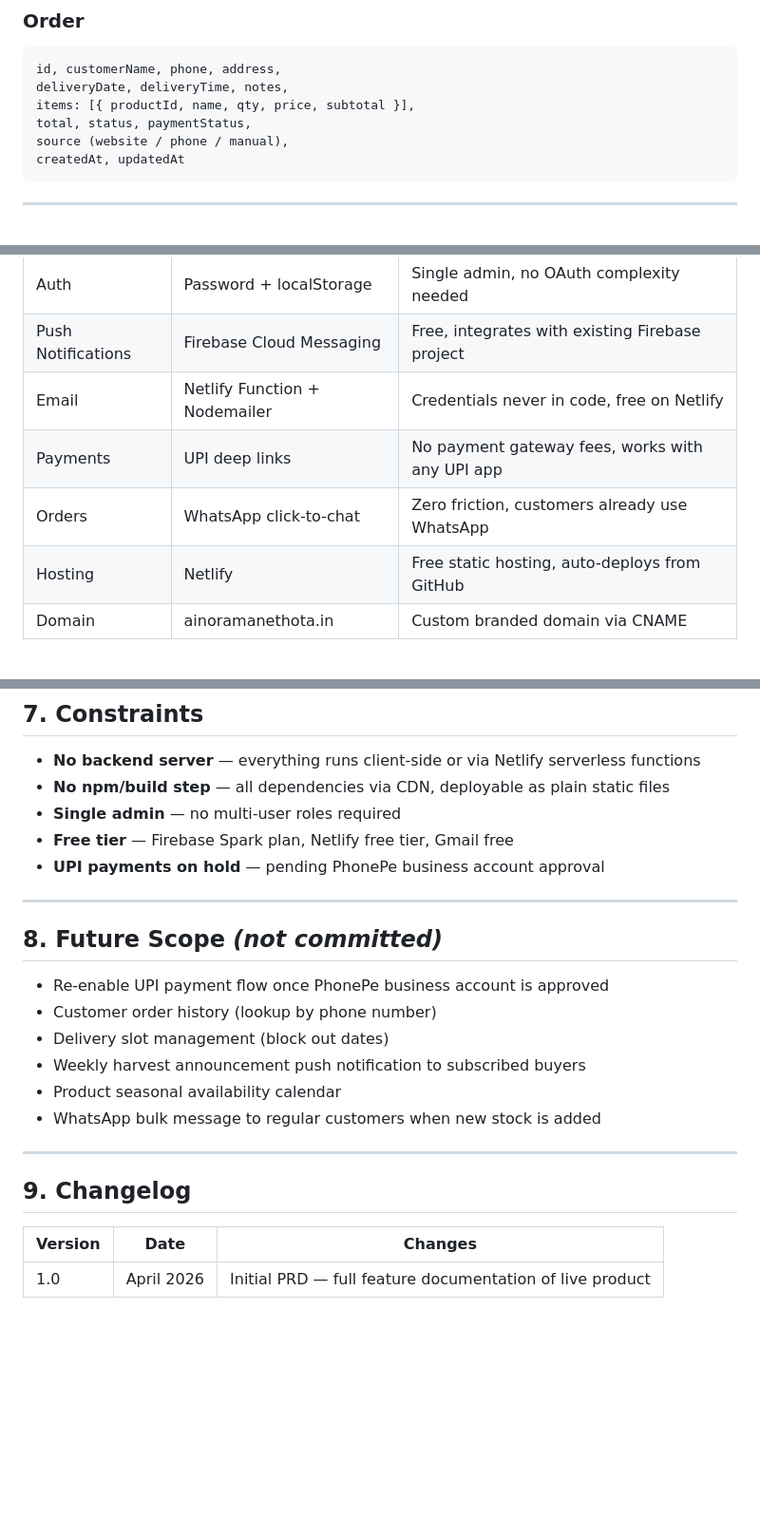
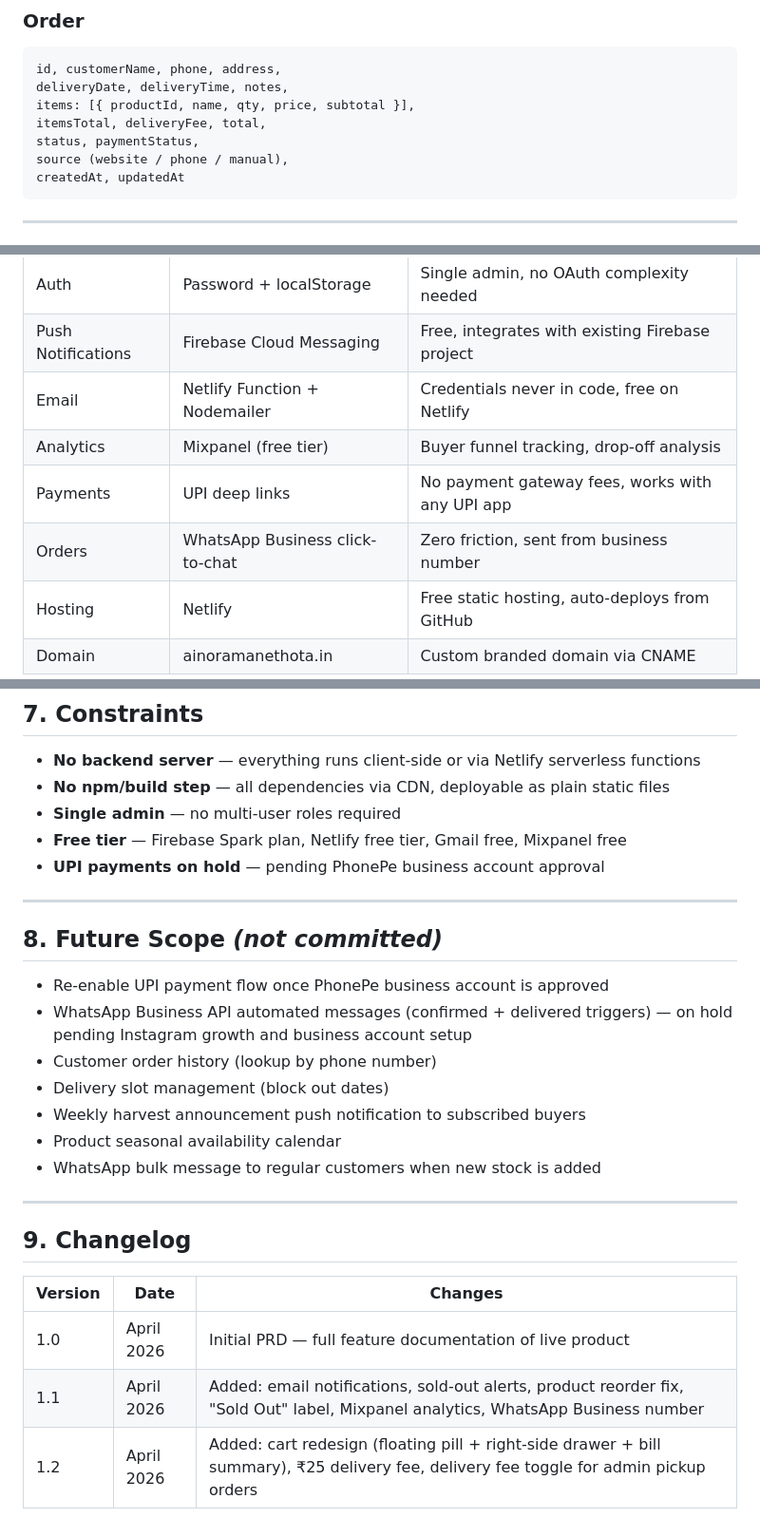
Before and after one commit to vijaykumarumesh94-blip/ainora-mane-thota, a Markdown page: PRD.md, 3 parts joined by grey strips. Shown at 95% size. Drawn GitHub-style; blank space fills up the shorter version.

````diff
--- a/PRD.md
+++ b/PRD.md
@@ -133,7 +150,8 @@ available, sortOrder, badge, createdAt
 id, customerName, phone, address,
 deliveryDate, deliveryTime, notes,
 items: [{ productId, name, qty, price, subtotal }],
-total, status, paymentStatus,
+itemsTotal, deliveryFee, total,
+status, paymentStatus,
 source (website / phone / manual),
 createdAt, updatedAt
 ```
@@ -151,8 +169,9 @@ createdAt, updatedAt
 | Auth | Password + localStorage | Single admin, no OAuth complexity needed |
 | Push Notifications | Firebase Cloud Messaging | Free, integrates with existing Firebase project |
 | Email | Netlify Function + Nodemailer | Credentials never in code, free on Netlify |
+| Analytics | Mixpanel (free tier) | Buyer funnel tracking, drop-off analysis |
 | Payments | UPI deep links | No payment gateway fees, works with any UPI app |
-| Orders | WhatsApp click-to-chat | Zero friction, customers already use WhatsApp |
+| Orders | WhatsApp Business click-to-chat | Zero friction, sent from business number |
 | Hosting | Netlify | Free static hosting, auto-deploys from GitHub |
 | Domain | ainoramanethota.in | Custom branded domain via CNAME |
 
@@ -175,7 +194,7 @@ createdAt, updatedAt
 - **No backend server** — everything runs client-side or via Netlify serverless functions
 - **No npm/build step** — all dependencies via CDN, deployable as plain static files
 - **Single admin** — no multi-user roles required
-- **Free tier** — Firebase Spark plan, Netlify free tier, Gmail free
+- **Free tier** — Firebase Spark plan, Netlify free tier, Gmail free, Mixpanel free
 - **UPI payments on hold** — pending PhonePe business account approval
 
 ---
@@ -183,6 +202,7 @@ createdAt, updatedAt
 ## 8. Future Scope *(not committed)*
 
 - Re-enable UPI payment flow once PhonePe business account is approved
+- WhatsApp Business API automated messages (confirmed + delivered triggers) — on hold pending Instagram growth and business account setup
 - Customer order history (lookup by phone number)
 - Delivery slot management (block out dates)
 - Weekly harvest announcement push notification to subscribed buyers
@@ -196,3 +216,5 @@ createdAt, updatedAt
 | Version | Date | Changes |
 |---|---|---|
 | 1.0 | April 2026 | Initial PRD — full feature documentation of live product |
+| 1.1 | April 2026 | Added: email notifications, sold-out alerts, product reorder fix, "Sold Out" label, Mixpanel analytics, WhatsApp Business number |
+| 1.2 | April 2026 | Added: cart redesign (floating pill + right-side drawer + bill summary), ₹25 delivery fee, delivery fee toggle for admin pickup orders |
````
Also changed, not shown: other parts of PRD.md (+21 -4 lines).
